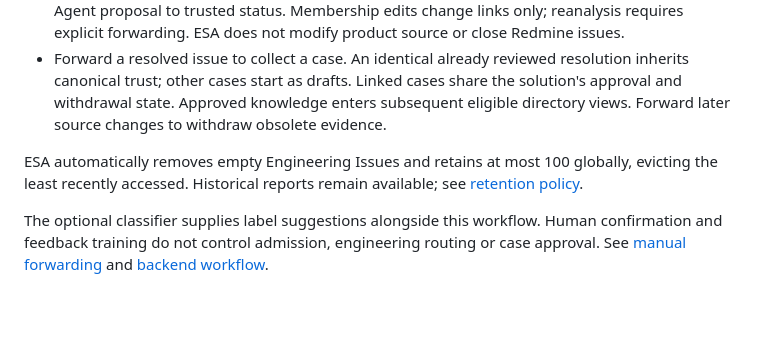
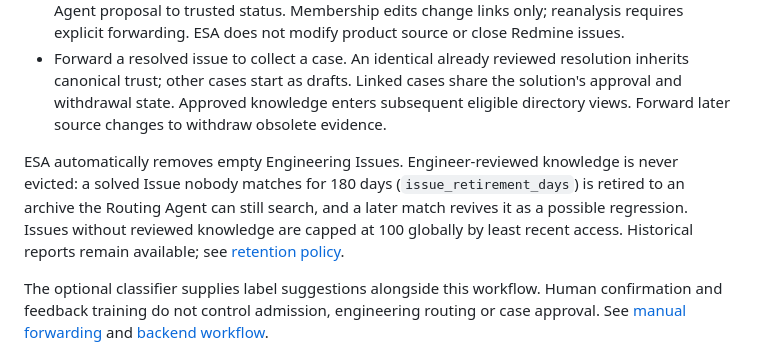
Before and after one commit to SDUzbh/esa, a Markdown page: README.md, the part around the change. Drawn GitHub-style; blank space fills up the shorter version.

Commit message:
Document Issue retirement, the archive and revival
Co-Authored-By: Claude Opus 5.5 <noreply@anthropic.com>

```diff
--- a/README.md
+++ b/README.md
@@ -53,7 +53,7 @@ flowchart LR
 * Engineering returns findings and a grouping request without catalogue access or an Issue ID. Routing Agent decides existing/new grouping; ESA validates its decision before linking or creating an Issue. Engineer review updates canonical solution provenance. Reuse stores a reference with a separate applicability review and never duplicates knowledge or promotes an Agent proposal to trusted status. Membership edits change links only; reanalysis requires explicit forwarding. ESA does not modify product source or close Redmine issues.
 * Forward a resolved issue to collect a case. An identical already reviewed resolution inherits canonical trust; other cases start as drafts. Linked cases share the solution's approval and withdrawal state. Approved knowledge enters subsequent eligible directory views. Forward later source changes to withdraw obsolete evidence.
 
-ESA automatically removes empty Engineering Issues and retains at most 100 globally, evicting the least recently accessed. Historical reports remain available; see [retention policy](docs/ESA_OPERATIONS.md#issue-retention).
+ESA automatically removes empty Engineering Issues. Engineer-reviewed knowledge is never evicted: a solved Issue nobody matches for 180 days (`issue_retirement_days`) is retired to an archive the Routing Agent can still search, and a later match revives it as a possible regression. Issues without reviewed knowledge are capped at 100 globally by least recent access. Historical reports remain available; see [retention policy](docs/ESA_OPERATIONS.md#issue-retention).
 
 The optional classifier supplies label suggestions alongside this workflow. Human confirmation and feedback training do not control admission, engineering routing or case approval. See [manual forwarding](docs/MANUAL_FORWARDING.md) and [backend workflow](docs/ESA_BACKEND_WORKFLOW.md).
 
```
Also changed, not shown: docs/ESA_OPERATIONS.md (+8 -2 lines), docs/ISSUE_DIRECTORY.md (+1 -1 lines).
